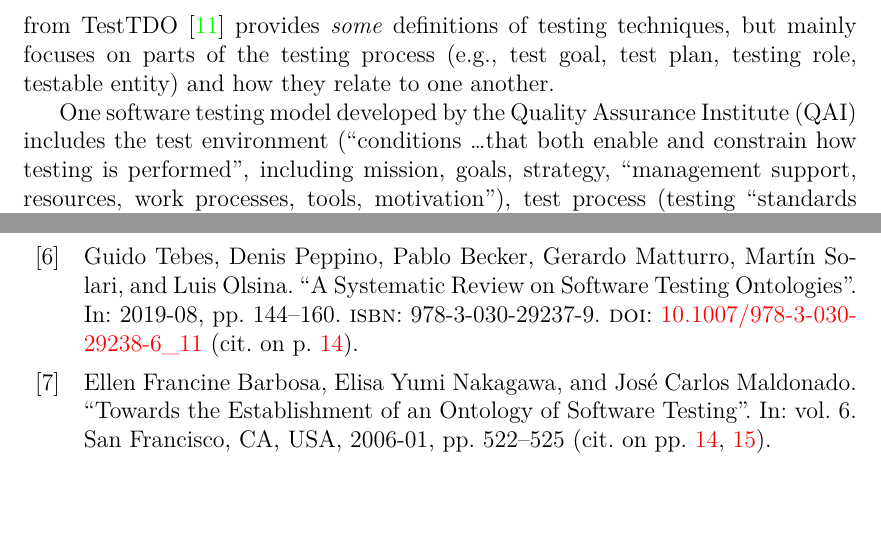
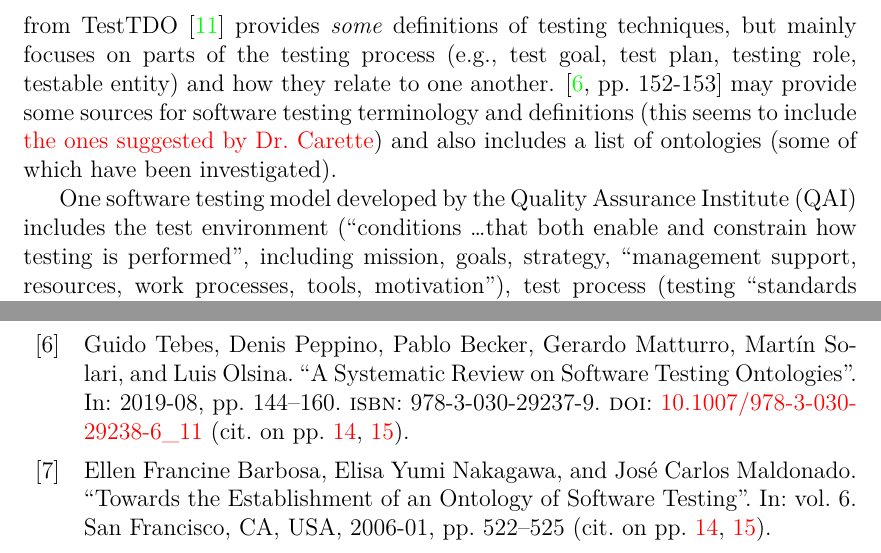
Before and after one commit to samm82/TestingTesting, a LaTeX thesis (notes.tex, which reads chapters/03_notes.tex): two parts of pages 22 and 43 of 47, joined at a grey line, cut so that both start at the same text, the shorter picture padded with empty space. The pictures show the PDF file notes.pdf that the author committed with the source.

Commit message:
Add notes on resources from Tebes 2019

```diff
--- a/chapters/03_notes.tex
+++ b/chapters/03_notes.tex
@@ -784,7 +784,11 @@ definitions \cite{tebes_testtdo_terms_definitions_vfinalpdf_2020}
 from TestTDO \cite{tebes_testtdo_2020} provides \emph{some} definitions of
 testing techniques, but mainly focuses on parts of the testing process
 (e.g., test goal, test plan, testing role, testable entity) and how they relate
-to one another.
+to one another. \cite[pp.~152-153]{tebes_systematic_2019} may provide some
+sources for software testing terminology and definitions (this seems to include
+\href{https://github.com/samm82/TestGen-Thesis/issues/14#issuecomment-1839922715}
+{the ones suggested by Dr.~Carette}) and also includes a list of ontologies
+(some of which have been investigated).
 
 One software testing model developed by the \acf{qai} includes the test
 environment (``conditions \dots
```
Also changed, not shown: notes.pdf, thesis.pdf.
